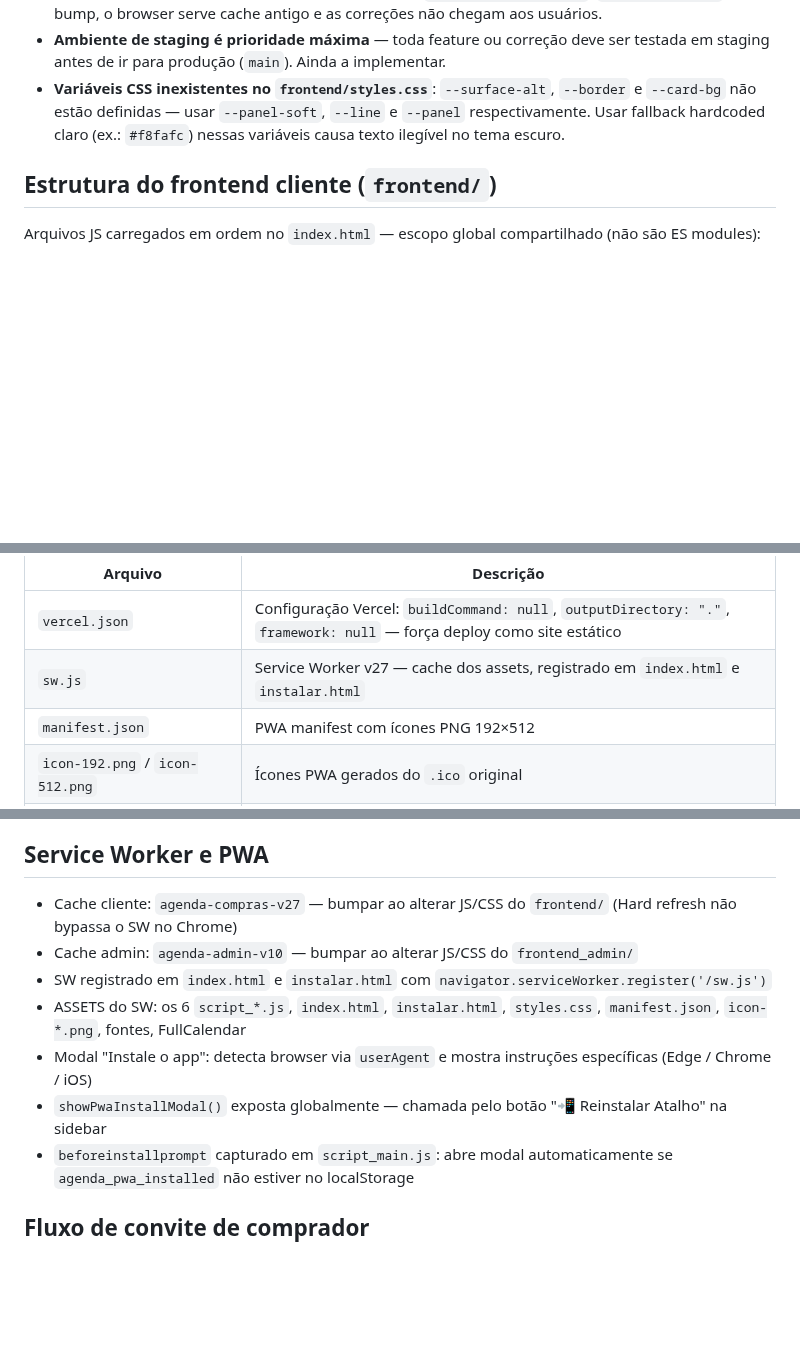
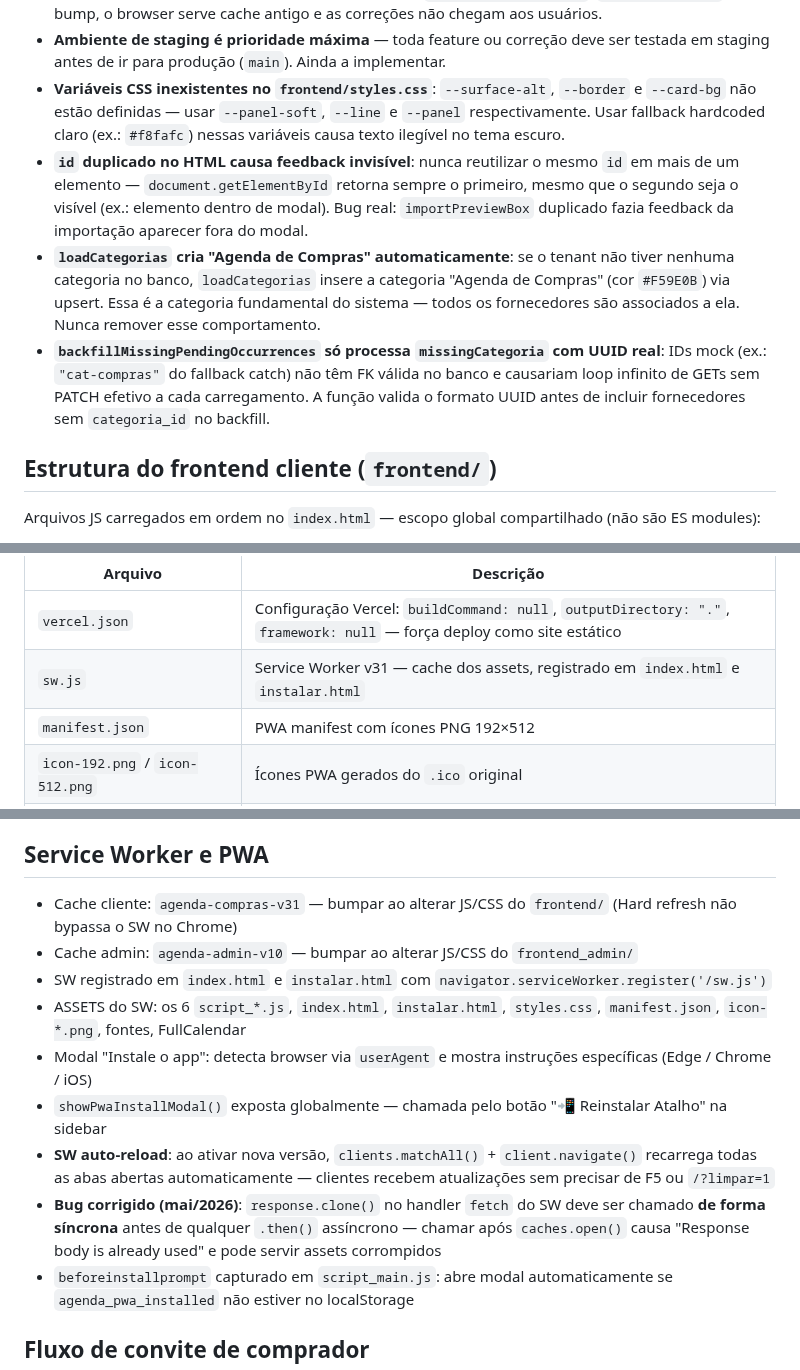
Before and after one commit to andrevanni/Agenda-de-Compras-Web, a Markdown page: CLAUDE.md, 3 parts joined by grey strips. Drawn GitHub-style; blank space fills up the shorter version.

Commit message:
docs: atualiza CLAUDE.md — SW v31, regras categoria e backfill
Co-Authored-By: Claude Sonnet 4.6 <noreply@anthropic.com>

```diff
--- a/CLAUDE.md
+++ b/CLAUDE.md
@@ -65,6 +65,9 @@ Routes (backend/app/api/v1/) → Services (backend/app/services/) → DB session
 - **Sempre bumpar o Service Worker** (`frontend/sw.js` — `agenda-compras-vN`) junto com qualquer commit que altere JS ou CSS do frontend. Idem para `frontend_admin/sw.js` (`agenda-admin-vN`). Sem bump, o browser serve cache antigo e as correções não chegam aos usuários.
 - **Ambiente de staging é prioridade máxima** — toda feature ou correção deve ser testada em staging antes de ir para produção (`main`). Ainda a implementar.
 - **Variáveis CSS inexistentes no `frontend/styles.css`**: `--surface-alt`, `--border` e `--card-bg` não estão definidas — usar `--panel-soft`, `--line` e `--panel` respectivamente. Usar fallback hardcoded claro (ex.: `#f8fafc`) nessas variáveis causa texto ilegível no tema escuro.
+- **`id` duplicado no HTML causa feedback invisível**: nunca reutilizar o mesmo `id` em mais de um elemento — `document.getElementById` retorna sempre o primeiro, mesmo que o segundo seja o visível (ex.: elemento dentro de modal). Bug real: `importPreviewBox` duplicado fazia feedback da importação aparecer fora do modal.
+- **`loadCategorias` cria "Agenda de Compras" automaticamente**: se o tenant não tiver nenhuma categoria no banco, `loadCategorias` insere a categoria "Agenda de Compras" (cor `#F59E0B`) via upsert. Essa é a categoria fundamental do sistema — todos os fornecedores são associados a ela. Nunca remover esse comportamento.
+- **`backfillMissingPendingOccurrences` só processa `missingCategoria` com UUID real**: IDs mock (ex.: `"cat-compras"` do fallback catch) não têm FK válida no banco e causariam loop infinito de GETs sem PATCH efetivo a cada carregamento. A função valida o formato UUID antes de incluir fornecedores sem `categoria_id` no backfill.
 
 ## Estrutura do frontend cliente (`frontend/`)
 
@@ -84,7 +87,7 @@ Outros arquivos estáticos:
 | Arquivo | Descrição |
 |---|---|
 | `vercel.json` | Configuração Vercel: `buildCommand: null`, `outputDirectory: "."`, `framework: null` — força deploy como site estático |
-| `sw.js` | Service Worker v27 — cache dos assets, registrado em `index.html` e `instalar.html` |
+| `sw.js` | Service Worker v31 — cache dos assets, registrado em `index.html` e `instalar.html` |
 | `manifest.json` | PWA manifest com ícones PNG 192×512 |
 | `icon-192.png` / `icon-512.png` | Ícones PWA gerados do `.ico` original |
 | `instalar.html` | Página de primeiro acesso: define senha → loga → mostra guia de instalação |
@@ -391,12 +394,14 @@ Lógica duplicada em `backend/app/services/agenda_service.py` e `frontend/script
 
 ## Service Worker e PWA
 
-- Cache cliente: `agenda-compras-v27` — bumpar ao alterar JS/CSS do `frontend/` (Hard refresh não bypassa o SW no Chrome)
+- Cache cliente: `agenda-compras-v31` — bumpar ao alterar JS/CSS do `frontend/` (Hard refresh não bypassa o SW no Chrome)
 - Cache admin: `agenda-admin-v10` — bumpar ao alterar JS/CSS do `frontend_admin/`
 - SW registrado em `index.html` e `instalar.html` com `navigator.serviceWorker.register('/sw.js')`
 - ASSETS do SW: os 6 `script_*.js`, `index.html`, `instalar.html`, `styles.css`, `manifest.json`, `icon-*.png`, fontes, FullCalendar
 - Modal "Instale o app": detecta browser via `userAgent` e mostra instruções específicas (Edge / Chrome / iOS)
 - `showPwaInstallModal()` exposta globalmente — chamada pelo botão "📲 Reinstalar Atalho" na sidebar
+- **SW auto-reload**: ao ativar nova versão, `clients.matchAll()` + `client.navigate()` recarrega todas as abas abertas automaticamente — clientes recebem atualizações sem precisar de F5 ou `/?limpar=1`
+- **Bug corrigido (mai/2026)**: `response.clone()` no handler `fetch` do SW deve ser chamado **de forma síncrona** antes de qualquer `.then()` assíncrono — chamar após `caches.open()` causa "Response body is already used" e pode servir assets corrompidos
 - `beforeinstallprompt` capturado em `script_main.js`: abre modal automaticamente se `agenda_pwa_installed` não estiver no localStorage
 
 ## Fluxo de convite de comprador
```
